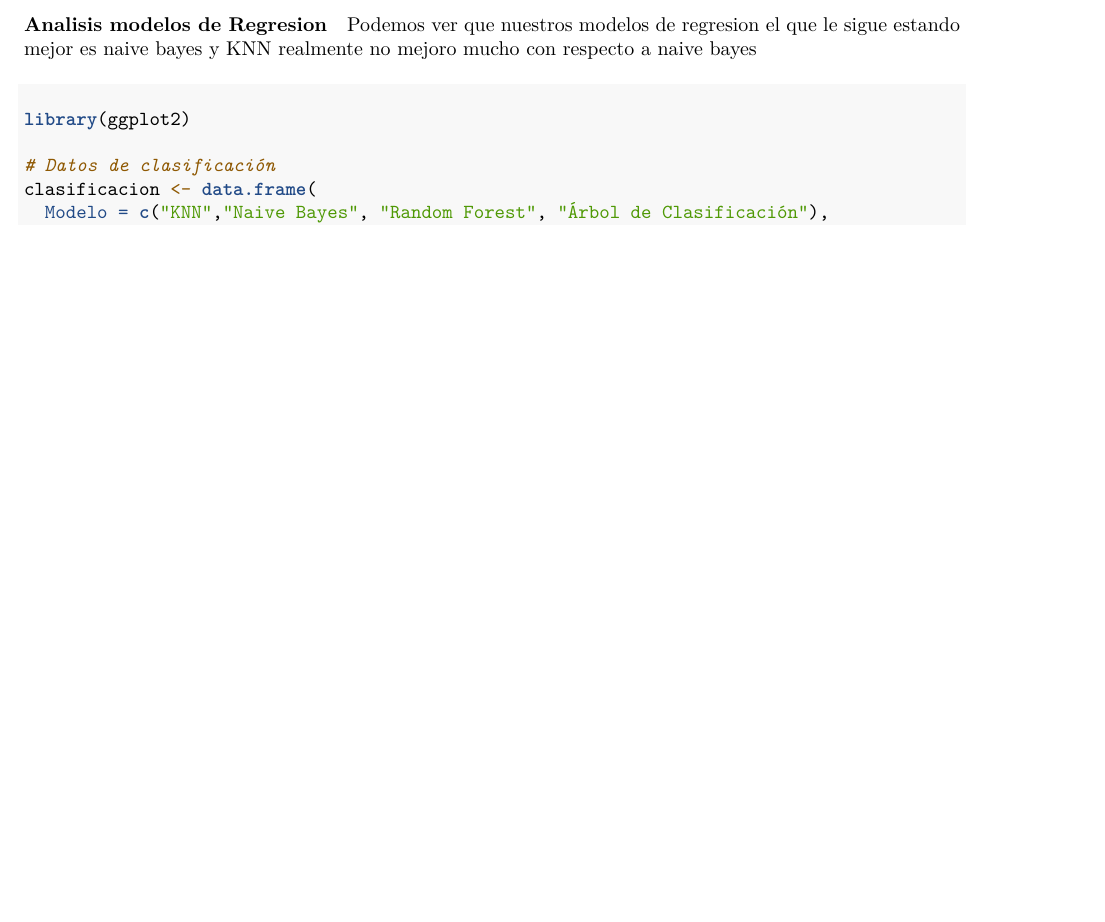
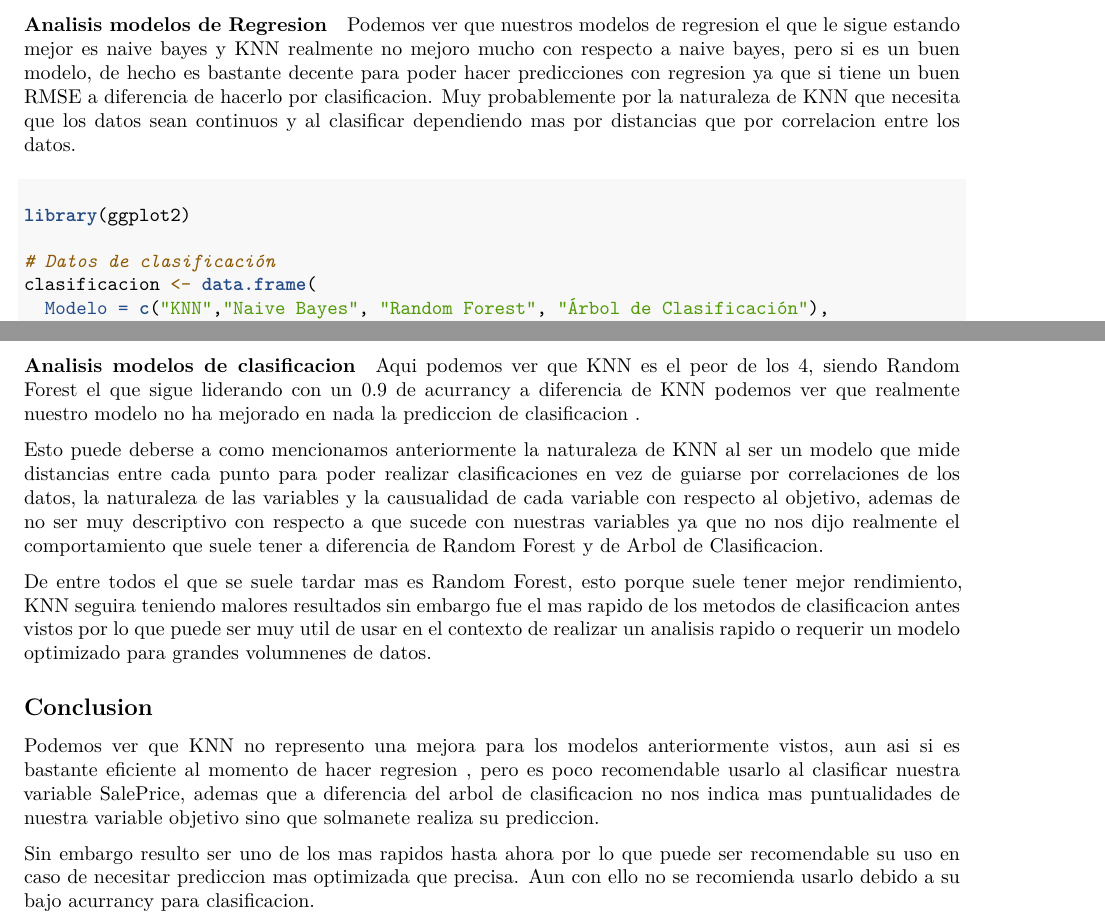
Before and after one commit to DanielBarillas/Proyecto-2_Entrega-4_MineriaDeDatos_Grupo-1, an R Markdown document (Proyecto 2. Entrega 4. KNN.Rmd): part of page 42 of 42 before the commit and two parts of pages 42 and 43 of 43 after it, the two joined at a grey line, cut so that both start at the same text, the shorter picture padded with empty space. Rendered offline with R 4.5, knitr and Pandoc, then LaTeX, with nearby package versions; some code elsewhere in the file could not run offline.

Commit message:
feat: Complete all

````diff
--- a/Proyecto 2. Entrega 4. KNN.Rmd
+++ b/Proyecto 2. Entrega 4. KNN.Rmd
@@ -1310,7 +1310,7 @@ ggplot(regresion, aes(x = Modelo, y = MSE, fill = Modelo)) +
 
 #### Analisis modelos de Regresion
 
-Podemos ver que nuestros modelos de regresion el que le sigue estando mejor es naive bayes y KNN realmente no mejoro mucho con respecto a naive bayes
+Podemos ver que nuestros modelos de regresion el que le sigue estando mejor es naive bayes y KNN realmente no mejoro mucho con respecto a naive bayes,  pero si es un buen modelo, de hecho es bastante decente para poder hacer predicciones con regresion ya que si tiene un buen RMSE a diferencia de hacerlo por clasificacion. Muy probablemente por la naturaleza de KNN que necesita que los datos sean continuos y al clasificar dependiendo mas por distancias que por correlacion entre los datos.
 
 
 #### Modelos de Clasificacion
@@ -1336,3 +1336,20 @@ ggplot(clasificacion, aes(x = Modelo, y = Accuracy, fill = Modelo)) +
   theme(legend.position = "none")
 
 ```
+
+
+#### Analisis modelos de clasificacion
+
+
+Aqui podemos ver que KNN es el peor de los 4, siendo Random Forest el que sigue liderando con un 0.9 de acurrancy a diferencia de KNN podemos ver que realmente nuestro modelo no ha mejorado en nada la prediccion de clasificacion .
+
+Esto puede deberse a como mencionamos anteriormente la naturaleza de KNN al ser un modelo que mide distancias entre cada punto para poder realizar clasificaciones en vez de guiarse por correlaciones de los datos, la naturaleza de las variables y la causualidad de cada variable con respecto al objetivo, ademas de no ser muy descriptivo con respecto a que sucede con nuestras variables ya que no nos dijo realmente el comportamiento que suele tener a diferencia de Random Forest y de Arbol de Clasificacion.
+
+De entre todos el que se suele tardar mas es Random Forest, esto porque suele tener mejor rendimiento, KNN seguira teniendo malores resultados sin embargo fue el mas rapido de los metodos de clasificacion antes vistos por lo que puede ser muy util de usar en el contexto de realizar un analisis rapido o requerir un modelo optimizado para grandes volumnenes de datos.
+
+
+## Conclusion
+
+Podemos ver que KNN no represento una mejora para los modelos anteriormente vistos, aun asi si es bastante eficiente al momento de hacer regresion , pero es poco recomendable usarlo al clasificar nuestra variable SalePrice, ademas que a diferencia del arbol de clasificacion no nos indica mas puntualidades de nuestra variable objetivo sino que solmanete realiza su prediccion.
+
+Sin embargo resulto ser uno de los mas rapidos hasta ahora por lo que puede ser recomendable su uso en caso de necesitar prediccion mas optimizada que precisa. Aun con ello no se recomienda usarlo debido a su bajo acurrancy para clasificacion.
````
